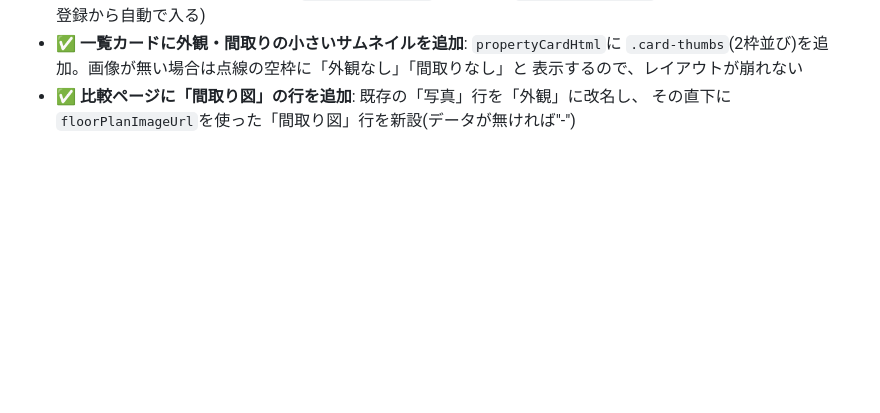
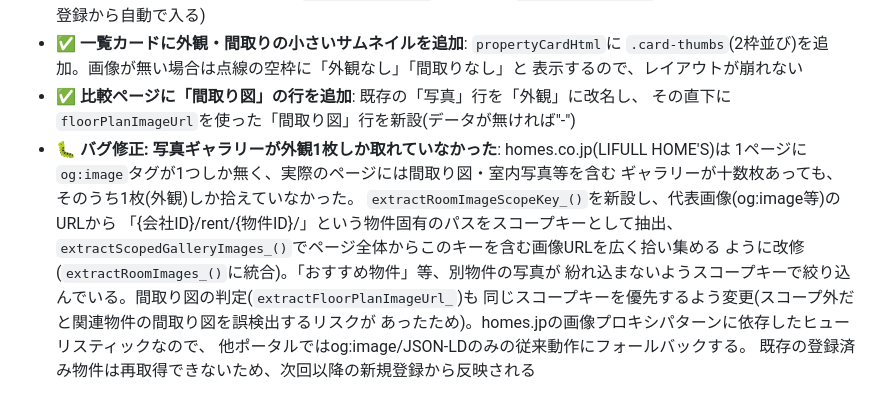
Before and after one commit to harubaru74-collab/heya-sagashi-journal, a Markdown page: DESIGN.md, the part around the change. GitHub-like rendering; blank space fills up the shorter version.

Commit message:
写真ギャラリーが外観1枚しか取れない不具合の修正内容をDESIGN.mdに追記

```diff
--- a/DESIGN.md
+++ b/DESIGN.md
@@ -290,3 +290,15 @@ base = roomQuality*0.25 + rentValue*0.25 + commuteAccess*0.20
   表示するので、レイアウトが崩れない
 - ✅ **比較ページに「間取り図」の行を追加**: 既存の「写真」行を「外観」に改名し、
   その直下に`floorPlanImageUrl`を使った「間取り図」行を新設(データが無ければ"-")
+- 🐛 **バグ修正: 写真ギャラリーが外観1枚しか取れていなかった**: homes.co.jp(LIFULL HOME'S)は
+  1ページに`og:image`タグが1つしか無く、実際のページには間取り図・室内写真等を含む
+  ギャラリーが十数枚あっても、そのうち1枚(外観)しか拾えていなかった。
+  `extractRoomImageScopeKey_()`を新設し、代表画像(og:image等)のURLから
+  「{会社ID}/rent/{物件ID}/」という物件固有のパスをスコープキーとして抽出、
+  `extractScopedGalleryImages_()`でページ全体からこのキーを含む画像URLを広く拾い集める
+  ように改修(`extractRoomImages_()`に統合)。「おすすめ物件」等、別物件の写真が
+  紛れ込まないようスコープキーで絞り込んでいる。間取り図の判定(`extractFloorPlanImageUrl_`)も
+  同じスコープキーを優先するよう変更(スコープ外だと関連物件の間取り図を誤検出するリスクが
+  あったため)。homes.jpの画像プロキシパターンに依存したヒューリスティックなので、
+  他ポータルではog:image/JSON-LDのみの従来動作にフォールバックする。
+  既存の登録済み物件は再取得できないため、次回以降の新規登録から反映される
```
